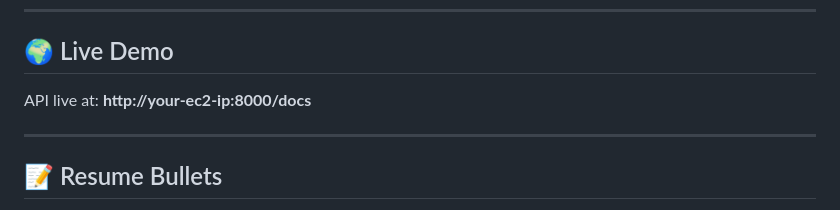
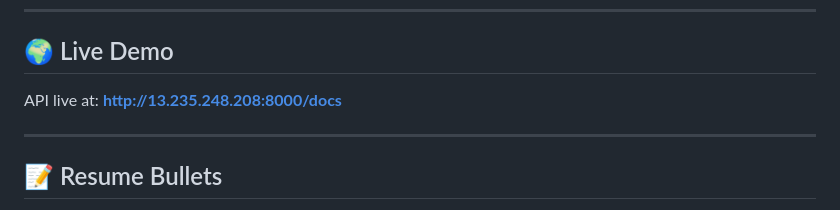
Before and after one commit to Dhayanidhi-96/ecommerce-return-prediction, a Markdown page: README.md, the part around the change. Rendered like a GitHub page.

Commit message:
Project complete: Live on AWS EC2 at 13.235.248.208:8000

```diff
--- a/README.md
+++ b/README.md
@@ -222,8 +222,7 @@ uv run python monitoring/evidently_report.py
 ---
 
 ## 🌍 Live Demo
-
-API live at: **http://your-ec2-ip:8000/docs**
+API live at: **http://13.235.248.208:8000/docs**
 
 ---
 
```
